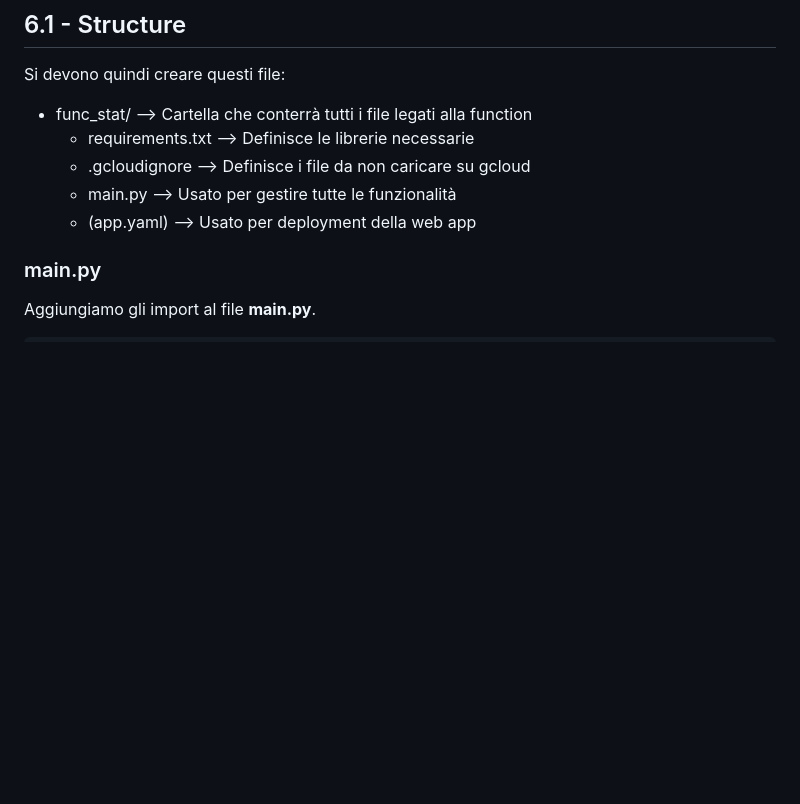
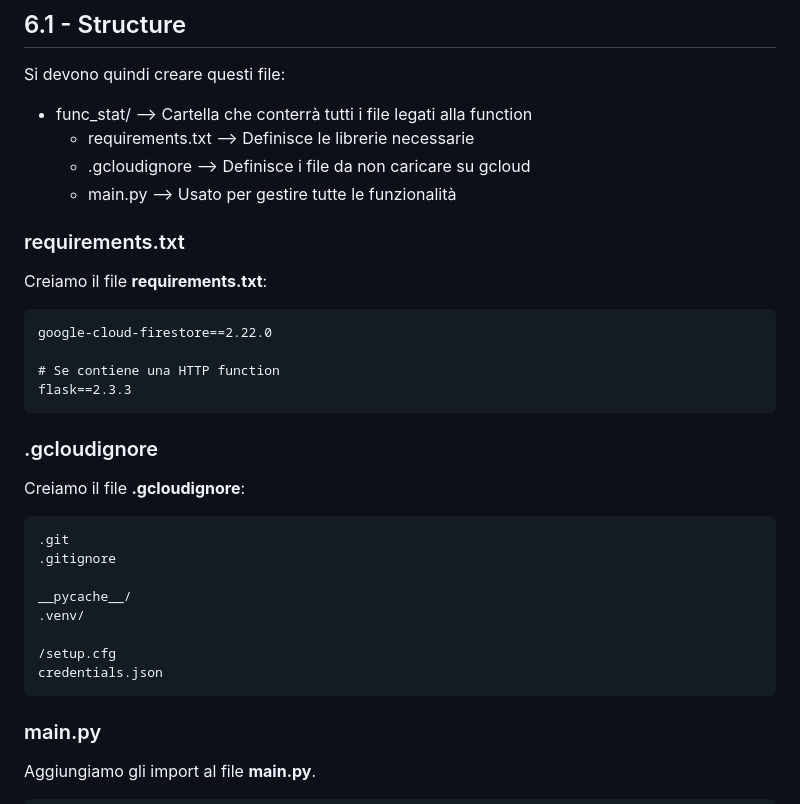
Before and after one commit to dcfrenci/cloud_computing, a Markdown page: README.md, the part around one of its changes. GitHub-like rendering; blank space fills up the shorter version.

````diff
--- a/README.md
+++ b/README.md
@@ -550,7 +550,28 @@ Si devono quindi creare questi file:
     * requirements.txt  --> Definisce le librerie necessarie
     * .gcloudignore     --> Definisce i file da non caricare su gcloud
     * main.py           --> Usato per gestire tutte le funzionalità
-    * (app.yaml)        --> Usato per deployment della web app
+
+### requirements.txt
+Creiamo il file **requirements.txt**:
+```
+google-cloud-firestore==2.22.0
+
+# Se contiene una HTTP function
+flask==2.3.3
+```
+
+### .gcloudignore
+Creiamo il file **.gcloudignore**:
+```
+.git
+.gitignore
+
+__pycache__/
+.venv/
+
+/setup.cfg
+credentials.json
+```
 
 ### main.py
 Aggiungiamo gli import al file **main.py**.
````
Also changed, not shown: other parts of README.md (+77 -43 lines).
